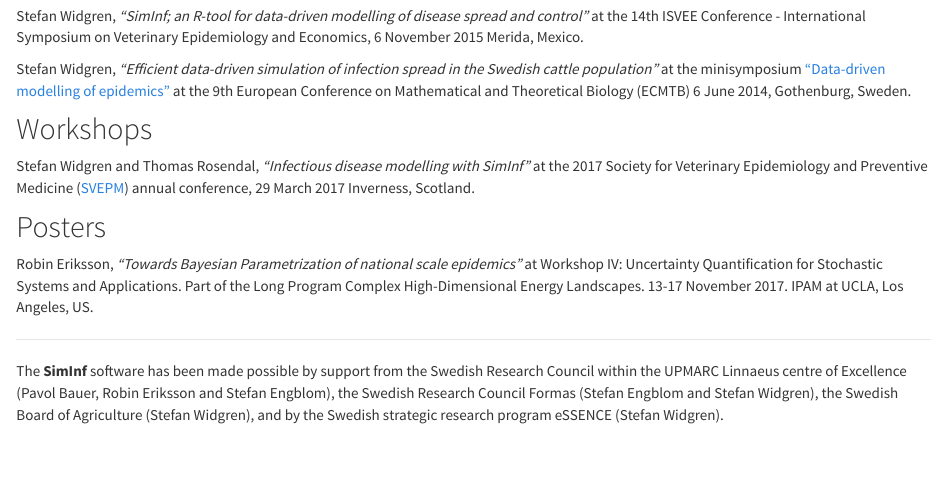
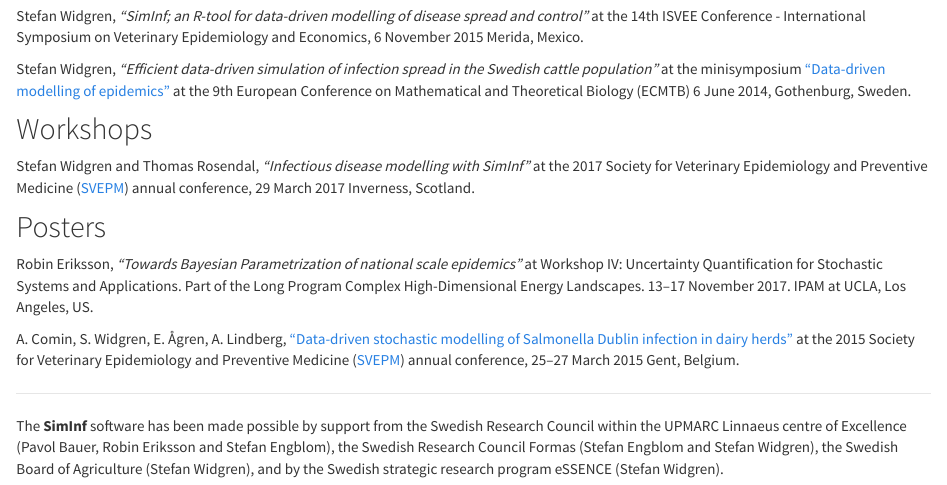
Before and after one commit to stewid/SimInf-homepage, an R Markdown document (bibliography.Rmd): the page in a window 1100 px wide, from 590 px down. Rendered offline with R 4.5, knitr and Pandoc, with nearby package versions.

Commit message:
Add poster at SVEPM 2015

```diff
--- a/bibliography.Rmd
+++ b/bibliography.Rmd
@@ -70,5 +70,12 @@ annual conference, 29 March 2017 Inverness, Scotland.
 Robin Eriksson, *"Towards Bayesian Parametrization of national scale
 epidemics"* at Workshop IV: Uncertainty Quantification for Stochastic
 Systems and Applications. Part of the Long Program Complex
-High-Dimensional Energy Landscapes. 13-17 November 2017. IPAM at UCLA,
+High-Dimensional Energy Landscapes. 13--17 November 2017. IPAM at UCLA,
 Los Angeles, US.
+
+A. Comin, S. Widgren, E. &Aring;gren, A. Lindberg, ["Data-driven
+stochastic modelling of Salmonella Dublin infection in dairy
+herds"](http://www.svepm.org.uk/f-Download-d-file.html?id=1098) at the
+2015 Society for Veterinary Epidemiology and Preventive Medicine
+([SVEPM](http://www.svepm.org.uk/f-Download-d-file.html?id=1254))
+annual conference, 25--27 March 2015 Gent, Belgium.
```
